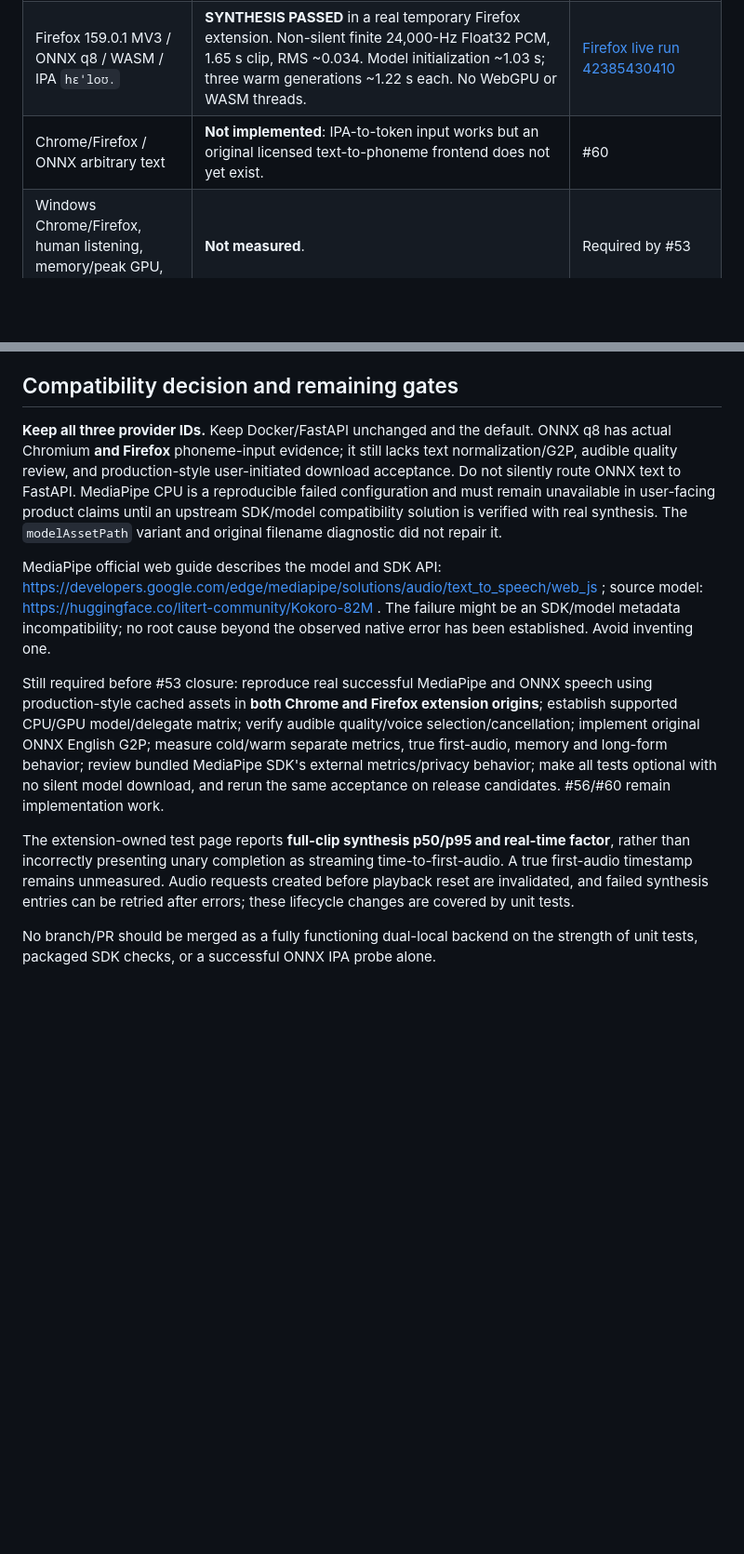
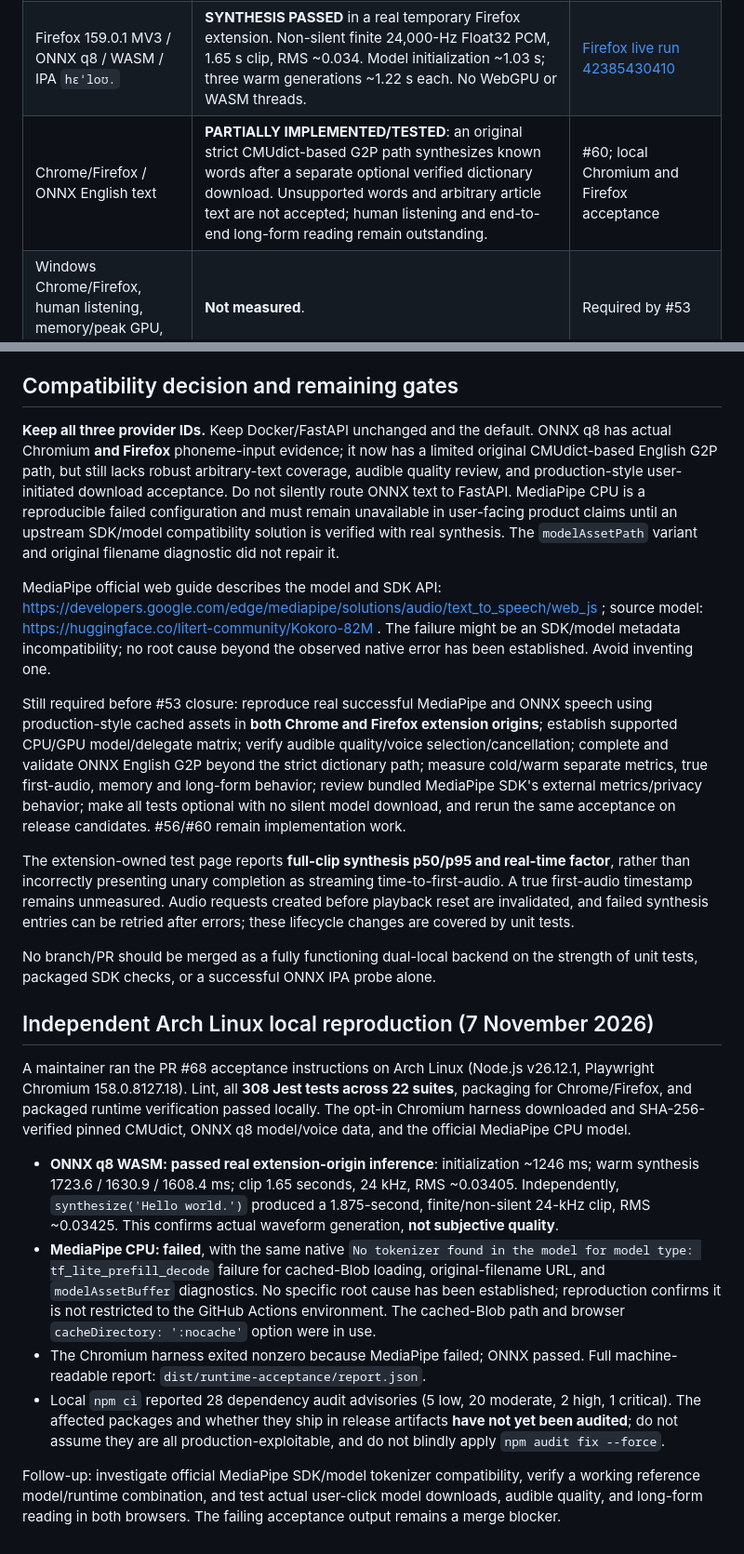
Before and after one commit to Fooftilly/kokoro-extension, a Markdown page: docs/runtime-validation-2026-11-07.md, 2 parts joined by grey strips. Shown at 93% size. Drawn GitHub-style; blank space fills up the shorter version.

Commit message:
docs(local): record Arch browser inference results and correct limited ONNX G2P status

```diff
--- a/docs/runtime-validation-2026-11-07.md
+++ b/docs/runtime-validation-2026-11-07.md
@@ -19,19 +19,30 @@ Status: **partial, not release-ready**. This is the reproducible evidence for #5
 | Chromium MV3 / MediaPipe CPU / 294.8 MB `.litertlm` | **FAILED to initialize.** Official wasm throws `No tokenizer found in the model for model type: tf_lite_prefill_decode`. Failed using modelAssetBuffer, cached Blob modelAssetPath, and direct authenticated URL retaining the original `.litertlm` filename. The file's SHA-256 and byte length match the official Hugging Face repository. | [GitHub live run 42383908575](https://github.com/Fooftilly/kokoro-extension/actions/runs/42383908575) and [filename diagnostic 42384678831](https://github.com/Fooftilly/kokoro-extension/actions/runs/42384678831) |
 | Chromium MV3 / MediaPipe GPU | **Not validated**. Do not expose as working merely because WebGPU is present. | Test remains required. |
 | Firefox 159.0.1 MV3 / ONNX q8 / WASM / IPA `hɛˈloʊ.` | **SYNTHESIS PASSED** in a real temporary Firefox extension. Non-silent finite 24,000-Hz Float32 PCM, 1.65 s clip, RMS ~0.034. Model initialization ~1.03 s; three warm generations ~1.22 s each. No WebGPU or WASM threads. | [Firefox live run 42385430410](https://github.com/Fooftilly/kokoro-extension/actions/runs/42385430410) |
-| Chrome/Firefox / ONNX arbitrary text | **Not implemented**: IPA-to-token input works but an original licensed text-to-phoneme frontend does not yet exist. | #60 |
+| Chrome/Firefox / ONNX English text | **PARTIALLY IMPLEMENTED/TESTED**: an original strict CMUdict-based G2P path synthesizes known words after a separate optional verified dictionary download. Unsupported words and arbitrary article text are not accepted; human listening and end-to-end long-form reading remain outstanding. | #60; local Chromium and Firefox acceptance |
 | Windows Chrome/Firefox, human listening, memory/peak GPU, long paragraphs | **Not measured**. | Required by #53 |
 
 In one Chromium MV3 ONNX run, model initialization took 1,152.6 ms; 3 completed WAV synthesis times were 1,759.5 / 1,633.3 / 1,625.5 ms for 1.65 s of output. Another run showed initialization 1,485.5 ms, and synthesis 2,219.3 / 1,942.4 / 1,917.7 ms. These are runner-dependent observed *full synthesis* times, not streaming time to first chunk, not user-hardware performance, and not a quality rating. Only syntactic PCM validity and non-silence were tested. No external speech endpoint receives synthesis input.
 
 ## Compatibility decision and remaining gates
 
-**Keep all three provider IDs.** Keep Docker/FastAPI unchanged and the default. ONNX q8 has actual Chromium **and Firefox** phoneme-input evidence; it still lacks text normalization/G2P, audible quality review, and production-style user-initiated download acceptance. Do not silently route ONNX text to FastAPI. MediaPipe CPU is a reproducible failed configuration and must remain unavailable in user-facing product claims until an upstream SDK/model compatibility solution is verified with real synthesis. The `modelAssetPath` variant and original filename diagnostic did not repair it.
+**Keep all three provider IDs.** Keep Docker/FastAPI unchanged and the default. ONNX q8 has actual Chromium **and Firefox** phoneme-input evidence; it now has a limited original CMUdict-based English G2P path, but still lacks robust arbitrary-text coverage, audible quality review, and production-style user-initiated download acceptance. Do not silently route ONNX text to FastAPI. MediaPipe CPU is a reproducible failed configuration and must remain unavailable in user-facing product claims until an upstream SDK/model compatibility solution is verified with real synthesis. The `modelAssetPath` variant and original filename diagnostic did not repair it.
 
 MediaPipe official web guide describes the model and SDK API: https://developers.google.com/edge/mediapipe/solutions/audio/text_to_speech/web_js ; source model: https://huggingface.co/litert-community/Kokoro-82M . The failure might be an SDK/model metadata incompatibility; no root cause beyond the observed native error has been established. Avoid inventing one.
 
-Still required before #53 closure: reproduce real successful MediaPipe and ONNX speech using production-style cached assets in **both Chrome and Firefox extension origins**; establish supported CPU/GPU model/delegate matrix; verify audible quality/voice selection/cancellation; implement original ONNX English G2P; measure cold/warm separate metrics, true first-audio, memory and long-form behavior; review bundled MediaPipe SDK's external metrics/privacy behavior; make all tests optional with no silent model download, and rerun the same acceptance on release candidates. #56/#60 remain implementation work.
+Still required before #53 closure: reproduce real successful MediaPipe and ONNX speech using production-style cached assets in **both Chrome and Firefox extension origins**; establish supported CPU/GPU model/delegate matrix; verify audible quality/voice selection/cancellation; complete and validate ONNX English G2P beyond the strict dictionary path; measure cold/warm separate metrics, true first-audio, memory and long-form behavior; review bundled MediaPipe SDK's external metrics/privacy behavior; make all tests optional with no silent model download, and rerun the same acceptance on release candidates. #56/#60 remain implementation work.
 
 The extension-owned test page reports **full-clip synthesis p50/p95 and real-time factor**, rather than incorrectly presenting unary completion as streaming time-to-first-audio. A true first-audio timestamp remains unmeasured. Audio requests created before playback reset are invalidated, and failed synthesis entries can be retried after errors; these lifecycle changes are covered by unit tests.
 
 No branch/PR should be merged as a fully functioning dual-local backend on the strength of unit tests, packaged SDK checks, or a successful ONNX IPA probe alone.
+
+## Independent Arch Linux local reproduction (7 November 2026)
+
+A maintainer ran the PR #68 acceptance instructions on Arch Linux (Node.js v26.12.1, Playwright Chromium 158.0.8127.18). Lint, all **308 Jest tests across 22 suites**, packaging for Chrome/Firefox, and packaged runtime verification passed locally. The opt-in Chromium harness downloaded and SHA-256-verified pinned CMUdict, ONNX q8 model/voice data, and the official MediaPipe CPU model.
+
+- **ONNX q8 WASM: passed real extension-origin inference**: initialization ~1246 ms; warm synthesis 1723.6 / 1630.9 / 1608.4 ms; clip 1.65 seconds, 24 kHz, RMS ~0.03405. Independently, `synthesize('Hello world.')` produced a 1.875-second, finite/non-silent 24-kHz clip, RMS ~0.03425. This confirms actual waveform generation, **not subjective quality**.
+- **MediaPipe CPU: failed**, with the same native `No tokenizer found in the model for model type: tf_lite_prefill_decode` failure for cached-Blob loading, original-filename URL, and `modelAssetBuffer` diagnostics. No specific root cause has been established; reproduction confirms it is not restricted to the GitHub Actions environment. The cached-Blob path and browser `cacheDirectory: ':nocache'` option were in use.
+- The Chromium harness exited nonzero because MediaPipe failed; ONNX passed. Full machine-readable report: `dist/runtime-acceptance/report.json`.
+- Local `npm ci` reported 28 dependency audit advisories (5 low, 20 moderate, 2 high, 1 critical). The affected packages and whether they ship in release artifacts **have not yet been audited**; do not assume they are all production-exploitable, and do not blindly apply `npm audit fix --force`.
+
+Follow-up: investigate official MediaPipe SDK/model tokenizer compatibility, verify a working reference model/runtime combination, and test actual user-click model downloads, audible quality, and long-form reading in both browsers. The failing acceptance output remains a merge blocker.
```
